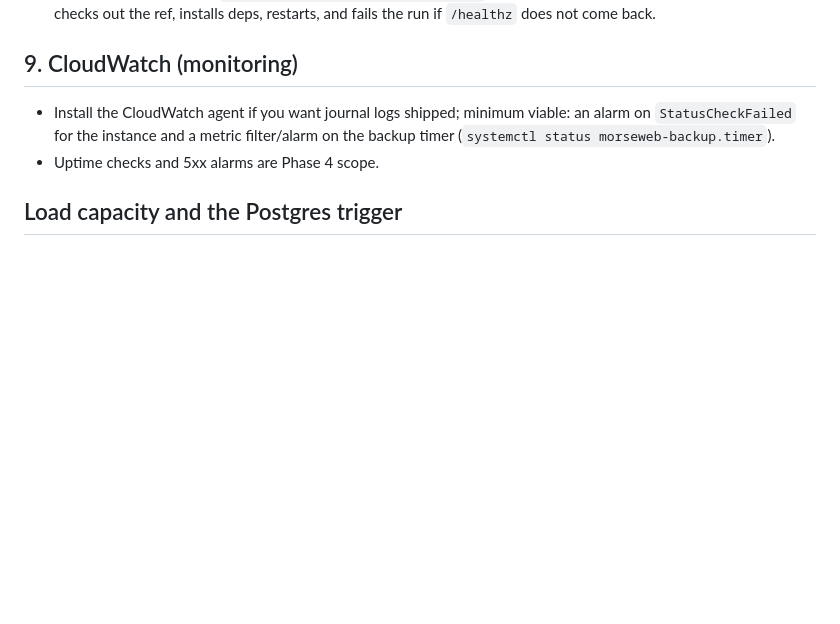
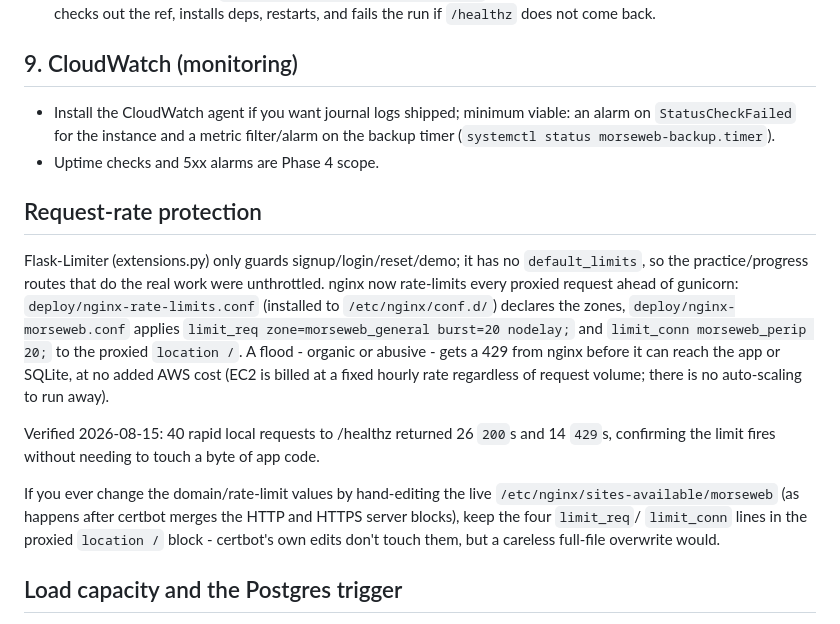
Before and after one commit to luminerdy/morseWeb, a Markdown page: docs/DEPLOY.md, the part around the change. GitHub-like rendering; blank space fills up the shorter version.

Commit message:
Document nginx rate limiting and verified 429 behavior
Co-Authored-By: Claude Fable 5 <noreply@anthropic.com>

```diff
--- a/docs/DEPLOY.md
+++ b/docs/DEPLOY.md
@@ -153,6 +153,29 @@ sudo -u morseweb /opt/morseweb/venv/bin/python \
   morseweb-backup.timer`).
 - Uptime checks and 5xx alarms are Phase 4 scope.
 
+## Request-rate protection
+
+Flask-Limiter (extensions.py) only guards signup/login/reset/demo; it
+has no `default_limits`, so the practice/progress routes that do the
+real work were unthrottled. nginx now rate-limits every proxied
+request ahead of gunicorn: `deploy/nginx-rate-limits.conf` (installed
+to `/etc/nginx/conf.d/`) declares the zones, `deploy/nginx-morseweb.conf`
+applies `limit_req zone=morseweb_general burst=20 nodelay;` and
+`limit_conn morseweb_perip 20;` to the proxied `location /`. A flood -
+organic or abusive - gets a 429 from nginx before it can reach the app
+or SQLite, at no added AWS cost (EC2 is billed at a fixed hourly rate
+regardless of request volume; there is no auto-scaling to run away).
+
+Verified 2026-08-15: 40 rapid local requests to /healthz returned 26
+`200`s and 14 `429`s, confirming the limit fires without needing to
+touch a byte of app code.
+
+If you ever change the domain/rate-limit values by hand-editing the
+live `/etc/nginx/sites-available/morseweb` (as happens after certbot
+merges the HTTP and HTTPS server blocks), keep the four `limit_req`/
+`limit_conn` lines in the proxied `location /` block - certbot's own
+edits don't touch them, but a careless full-file overwrite would.
+
 ## Load capacity and the Postgres trigger
 
 Phase 4 load test (2026-07-19, tools/loadtest/locustfile.py, run on
```
